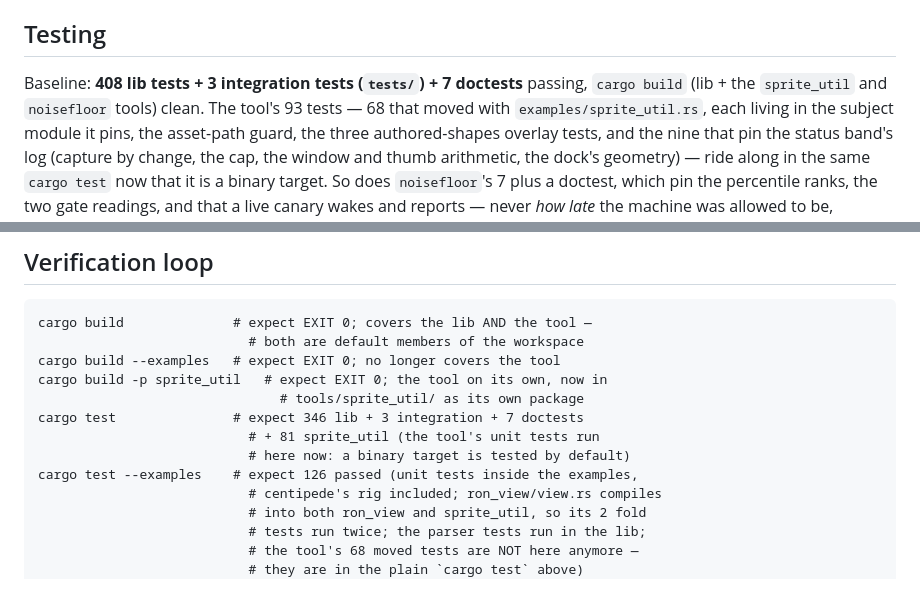
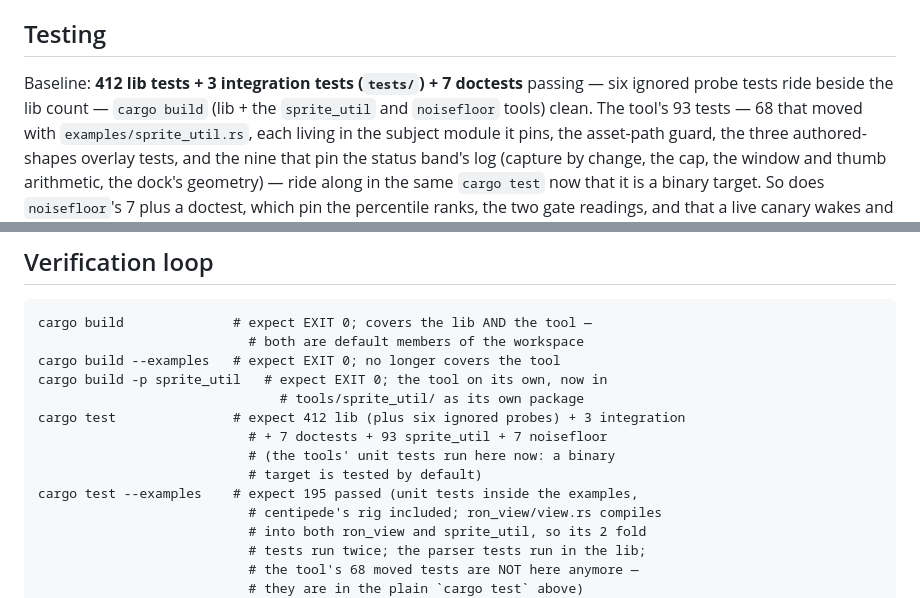
Before and after one commit to perlindgren/frost, a Markdown page: ARCHITECTURE.md, 2 parts joined by grey strips. GitHub-like rendering.

Commit message:
the baseline counts what the gate answers, because 346 and 408 were arguing in one document about a suite that had moved to 412

```diff
--- a/ARCHITECTURE.md
+++ b/ARCHITECTURE.md
@@ -1022,8 +1022,9 @@ button clicks, a checkbox toggles, a slider's value changes.
 
 ## Testing
 
-Baseline: **408 lib tests + 3 integration tests (`tests/`) + 7 doctests**
-passing, `cargo build` (lib + the `sprite_util` and `noisefloor` tools) clean.
+Baseline: **412 lib tests + 3 integration tests (`tests/`) + 7 doctests**
+passing — six ignored probe tests ride beside the lib count —
+`cargo build` (lib + the `sprite_util` and `noisefloor` tools) clean.
 The tool's 93
 tests — 68 that moved with `examples/sprite_util.rs`, each living in the
 subject module it pins, the asset-path guard, the three
@@ -1828,10 +1829,11 @@ cargo build              # expect EXIT 0; covers the lib AND the tool —
 cargo build --examples   # expect EXIT 0; no longer covers the tool
 cargo build -p sprite_util   # expect EXIT 0; the tool on its own, now in
                                # tools/sprite_util/ as its own package
-cargo test               # expect 346 lib + 3 integration + 7 doctests
-                           # + 81 sprite_util (the tool's unit tests run
-                           # here now: a binary target is tested by default)
-cargo test --examples    # expect 126 passed (unit tests inside the examples,
+cargo test               # expect 412 lib (plus six ignored probes) + 3 integration
+                           # + 7 doctests + 93 sprite_util + 7 noisefloor
+                           # (the tools' unit tests run here now: a binary
+                           # target is tested by default)
+cargo test --examples    # expect 195 passed (unit tests inside the examples,
                            # centipede's rig included; ron_view/view.rs compiles
                            # into both ron_view and sprite_util, so its 2 fold
                            # tests run twice; the parser tests run in the lib;
```
